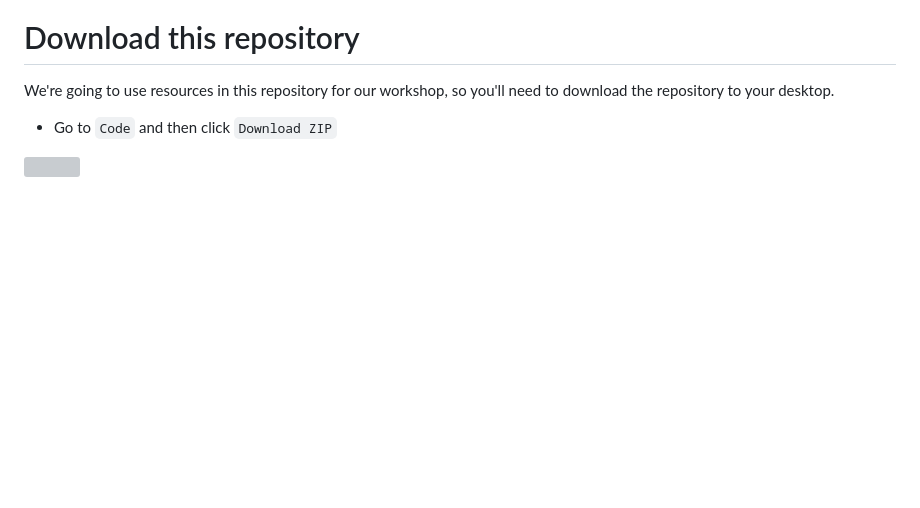
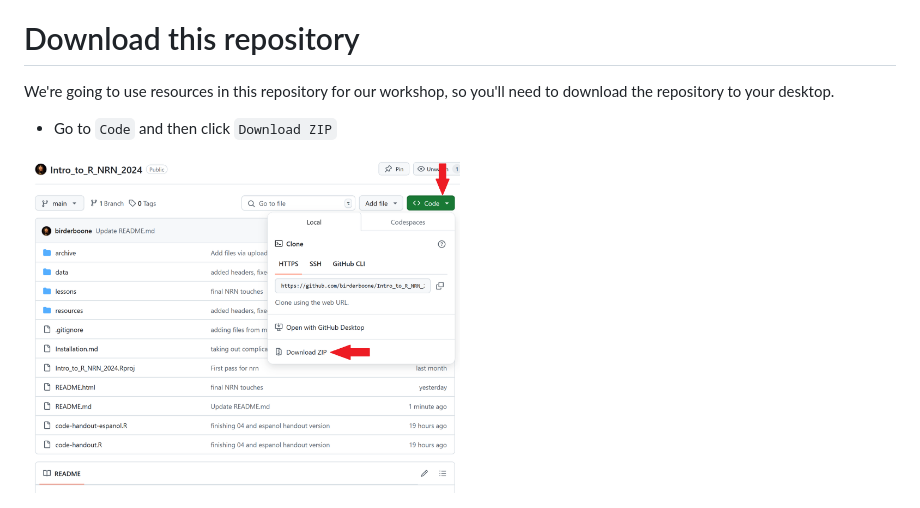
Before and after one commit to birderboone/Intro_to_R_NRN_2024, a Markdown page: README.md, the part around the change. Drawn GitHub-style; blank space fills up the shorter version; grey boxes are pictures that could not be loaded.

```diff
--- a/README.md
+++ b/README.md
@@ -71,4 +71,4 @@ We're going to use resources in this repository for our workshop, so you'll need
 
 - Go to `Code` and then click `Download ZIP`
 
-<img src="archive/fig/download-repo.png" width="50%"/>
+<img src="archive/fig/download-repo.PNG" width="50%"/>
```
